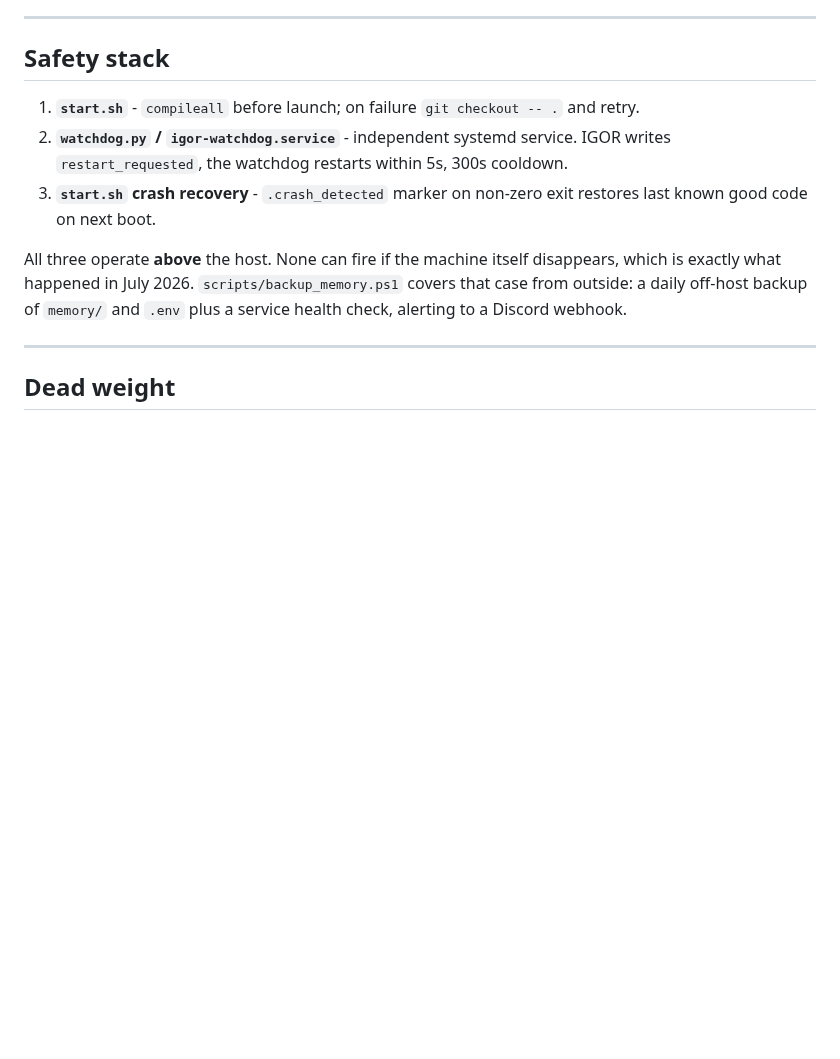
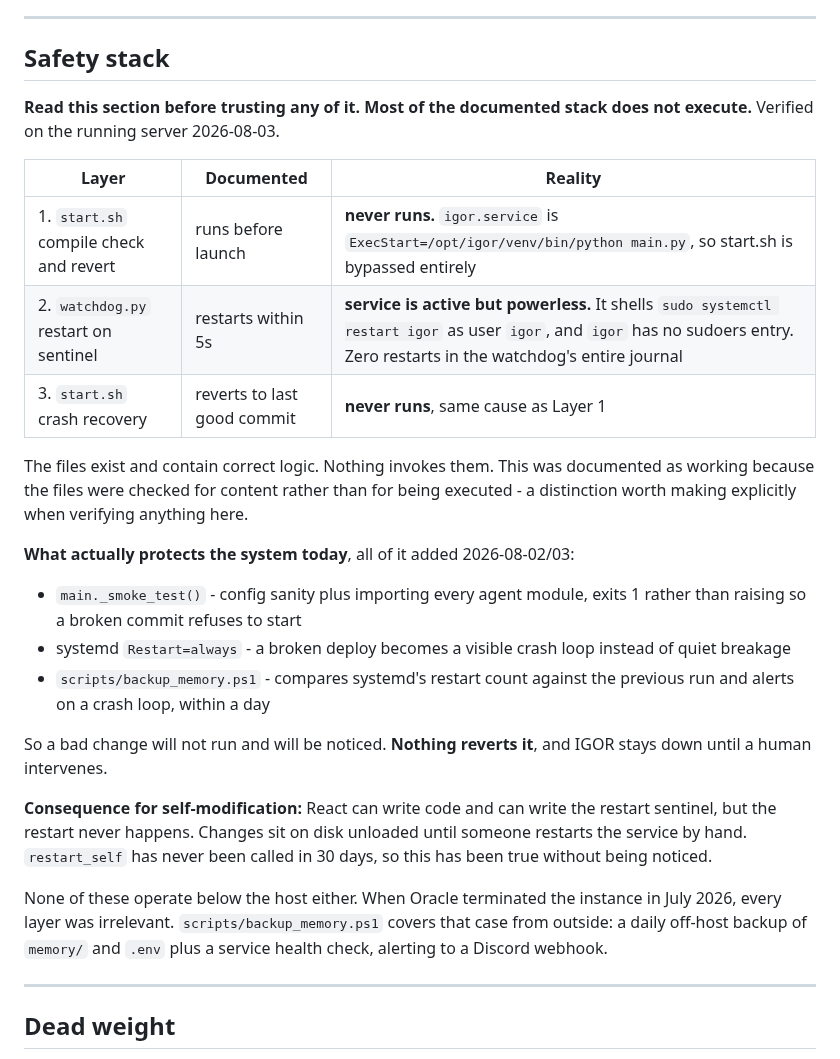
Before and after one commit to neoprimlabs/I.G.O.R., a Markdown page: ARCHITECTURE.md, the part around the change. Drawn GitHub-style; blank space fills up the shorter version.

Commit message:
The documented safety stack does not execute, and self-modification cannot deploy
Found by the user asking whether self-editing was actually running. It never has
been.

igor.service is ExecStart=/opt/igor/venv/bin/python main.py, so start.sh is
bypassed and Layers 1 and 3 - the compile check and the crash revert - have never
run. The watchdog is active but shells `sudo systemctl restart igor` as user igor,
which has no sudoers entry anywhere on the box, so every restart it has ever
attempted would have failed. Its journal shows zero restarts. restart_self has not
been called in 30 days, so nothing surfaced it.

The practical effect is that React can write a file and write the restart sentinel,
and the change then sits on disk unloaded until a human restarts the service.

I documented this stack as working yesterday after checking that start.sh contained
compileall and crash handling. It does. Nothing invokes it. Confirming a file's
contents is not confirming its execution, and that distinction is now stated in the
section itself.

What actually protects the system is main._smoke_test, systemd Restart=always, and
the backup script's crash-loop detection - all added in the last two days rather
than by design. A bad change will refuse to start and will be noticed within a day.
Nothing reverts it.

Not fixed here. Wiring the watchdog needs passwordless sudo for a service account
that can also write its own code, which is a security decision, and whether
self-modification should work at all is a capability decision. Both are the user's.

Co-Authored-By: Claude Opus 5 <noreply@anthropic.com>

```diff
--- a/ARCHITECTURE.md
+++ b/ARCHITECTURE.md
@@ -329,18 +329,41 @@ connect, report healthy, and silently drop every message.
 
 ## Safety stack
 
-1. **`start.sh`** - `compileall` before launch; on failure `git checkout -- .`
-   and retry.
-2. **`watchdog.py` / `igor-watchdog.service`** - independent systemd service.
-   IGOR writes `restart_requested`, the watchdog restarts within 5s, 300s
-   cooldown.
-3. **`start.sh` crash recovery** - `.crash_detected` marker on non-zero exit
-   restores last known good code on next boot.
+**Read this section before trusting any of it. Most of the documented stack does
+not execute.** Verified on the running server 2026-08-03.
 
-All three operate **above** the host. None can fire if the machine itself
-disappears, which is exactly what happened in July 2026. `scripts/backup_memory.ps1`
-covers that case from outside: a daily off-host backup of `memory/` and `.env`
-plus a service health check, alerting to a Discord webhook.
+| Layer | Documented | Reality |
+|---|---|---|
+| 1. `start.sh` compile check and revert | runs before launch | **never runs.** `igor.service` is `ExecStart=/opt/igor/venv/bin/python main.py`, so start.sh is bypassed entirely |
+| 2. `watchdog.py` restart on sentinel | restarts within 5s | **service is active but powerless.** It shells `sudo systemctl restart igor` as user `igor`, and `igor` has no sudoers entry. Zero restarts in the watchdog's entire journal |
+| 3. `start.sh` crash recovery | reverts to last good commit | **never runs**, same cause as Layer 1 |
+
+The files exist and contain correct logic. Nothing invokes them. This was
+documented as working because the files were checked for content rather than for
+being executed - a distinction worth making explicitly when verifying anything
+here.
+
+**What actually protects the system today**, all of it added 2026-08-02/03:
+
+- `main._smoke_test()` - config sanity plus importing every agent module, exits 1
+  rather than raising so a broken commit refuses to start
+- systemd `Restart=always` - a broken deploy becomes a visible crash loop instead
+  of quiet breakage
+- `scripts/backup_memory.ps1` - compares systemd's restart count against the
+  previous run and alerts on a crash loop, within a day
+
+So a bad change will not run and will be noticed. **Nothing reverts it**, and IGOR
+stays down until a human intervenes.
+
+**Consequence for self-modification:** React can write code and can write the
+restart sentinel, but the restart never happens. Changes sit on disk unloaded
+until someone restarts the service by hand. `restart_self` has never been called
+in 30 days, so this has been true without being noticed.
+
+None of these operate below the host either. When Oracle terminated the instance
+in July 2026, every layer was irrelevant. `scripts/backup_memory.ps1` covers that
+case from outside: a daily off-host backup of `memory/` and `.env` plus a service
+health check, alerting to a Discord webhook.
 
 ---
 
```
Also changed, not shown: STATE.md (+10 -1 lines).
